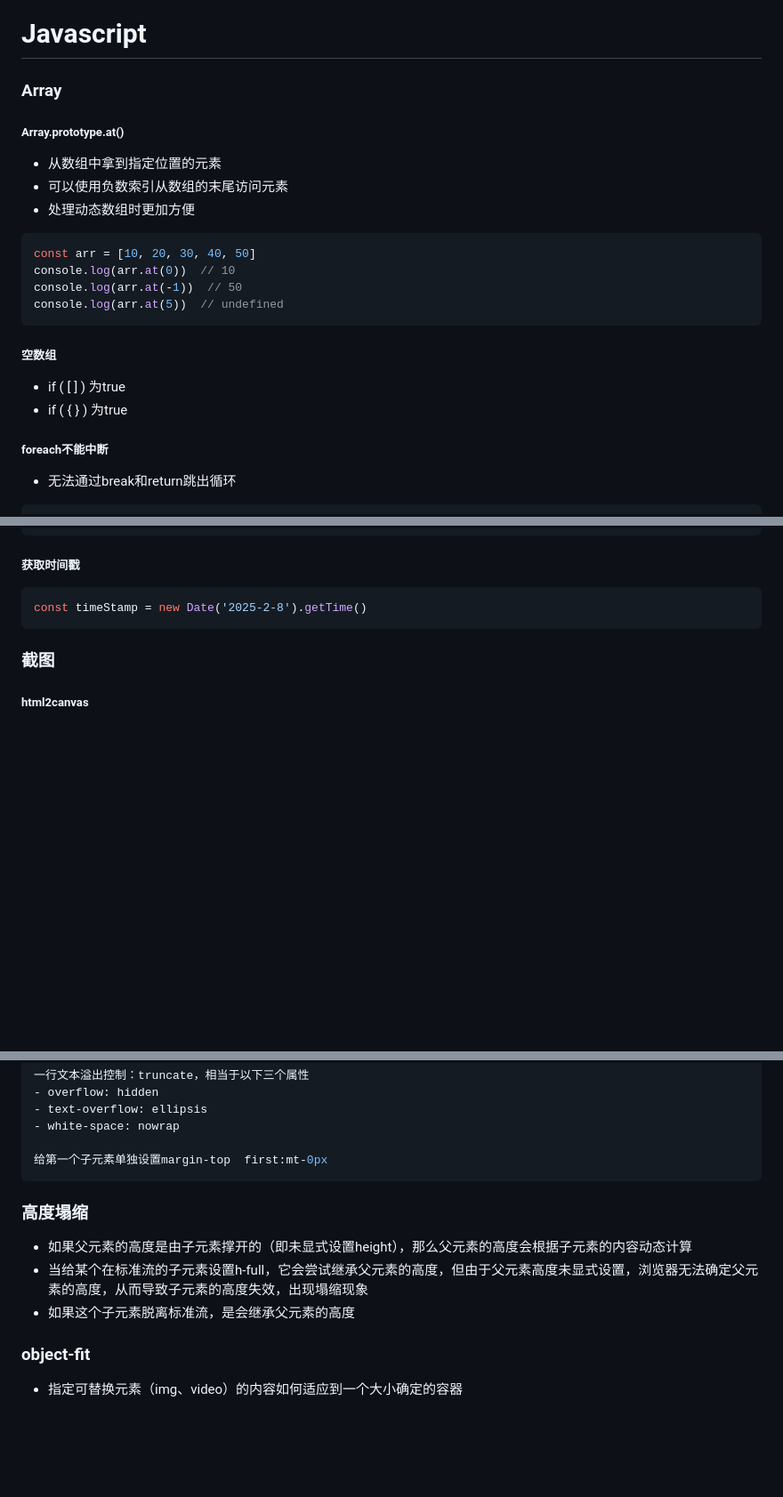
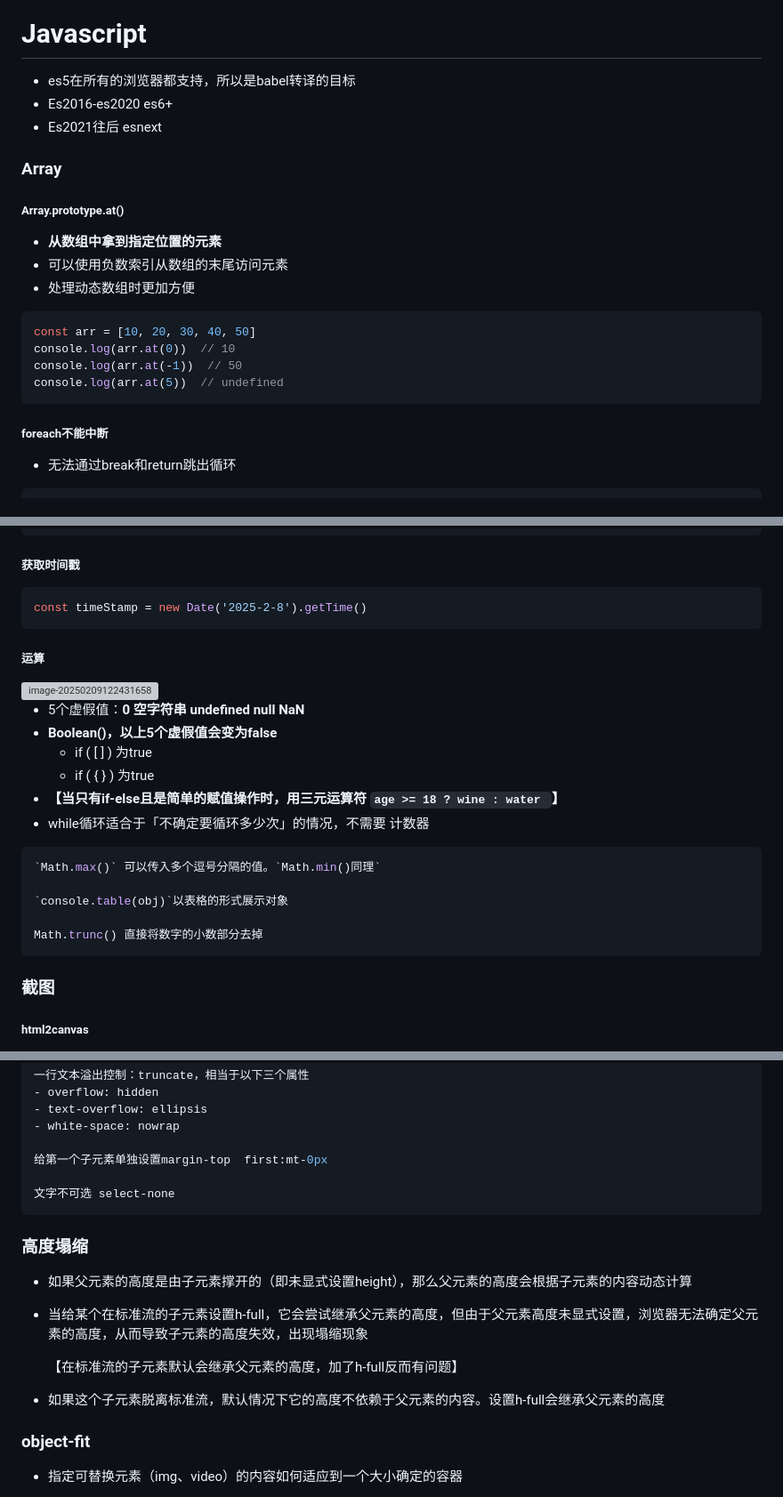
Before and after one commit to shilixiaoqiaoya/typora, a Markdown page: work.md, 3 parts joined by grey strips. Shown at 89% size. Drawn GitHub-style; blank space fills up the shorter version; grey boxes are pictures that could not be loaded.

Commit message:
feat: 常见知识点整理

````diff
--- a/work.md
+++ b/work.md
@@ -155,11 +160,15 @@ const props = withDefaults(defineProps<{
 
 # Javascript
 
+- es5在所有的浏览器都支持，所以是babel转译的目标
+- Es2016-es2020  es6+
+- Es2021往后  esnext
+
 ### Array
 
 ##### Array.prototype.at()
 
-- 从数组中拿到指定位置的元素
+- **从数组中拿到指定位置的元素**
 - 可以使用负数索引从数组的末尾访问元素
 - 处理动态数组时更加方便
 
@@ -171,11 +180,6 @@ console.log(arr.at(5))  // undefined
 ```
 
 
-
-##### 空数组
-
-- if ( [ ] )  为true
-- if ( { } )  为true
 
 
 
@@ -441,6 +450,25 @@ const timeStamp = new Date('2025-2-8').getTime()
 ```
 
 
+
+##### 运算
+
+<img src="https://cdn.jsdelivr.net/gh/shilixiaoqiaoya/pictures@master/image-20250209122431658.png" alt="image-20250209122431658" style="zoom:50%;" />
+
+- 5个虚假值：**0 空字符串 undefined null NaN**
+- **Boolean()，以上5个虚假值会变为false**
+  - if ( [ ] )  为true
+  - if ( { } )  为true
+- **【当只有if-else且是简单的赋值操作时，用三元运算符 `age >= 18 ? wine : water `】**
+- while循环适合于「不确定要循环多少次」的情况，不需要 计数器
+
+```js
+`Math.max()` 可以传入多个逗号分隔的值。`Math.min()同理`
+
+`console.table(obj)`以表格的形式展示对象
+
+Math.trunc() 直接将数字的小数部分去掉
+```
 
 
 
@@ -952,6 +980,8 @@ indent-15px  文本缩进15px  [text-indent缩写]
 - white-space: nowrap
 
 给第一个子元素单独设置margin-top  first:mt-0px
+
+文字不可选 select-none
 ```
 
 
@@ -961,8 +991,12 @@ indent-15px  文本缩进15px  [text-indent缩写]
 ### 高度塌缩
 
 - 如果父元素的高度是由子元素撑开的（即未显式设置height），那么父元素的高度会根据子元素的内容动态计算
+
 - 当给某个在标准流的子元素设置h-full，它会尝试继承父元素的高度，但由于父元素高度未显式设置，浏览器无法确定父元素的高度，从而导致子元素的高度失效，出现塌缩现象
-- 如果这个子元素脱离标准流，是会继承父元素的高度
+
+  【在标准流的子元素默认会继承父元素的高度，加了h-full反而有问题】
+
+- 如果这个子元素脱离标准流，默认情况下它的高度不依赖于父元素的内容。设置h-full会继承父元素的高度
 
 
 
````
Also changed, not shown: other parts of work.md (+13 -3 lines).
